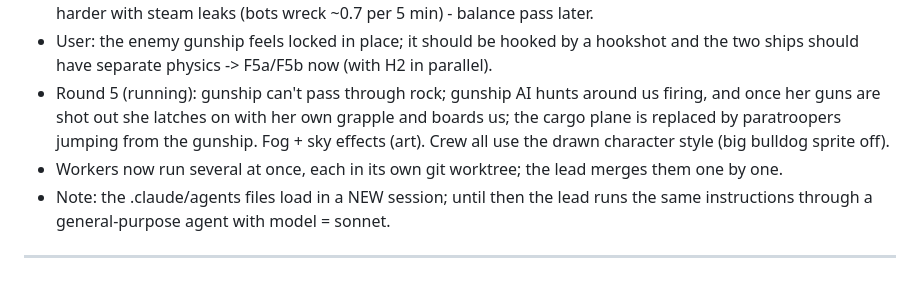
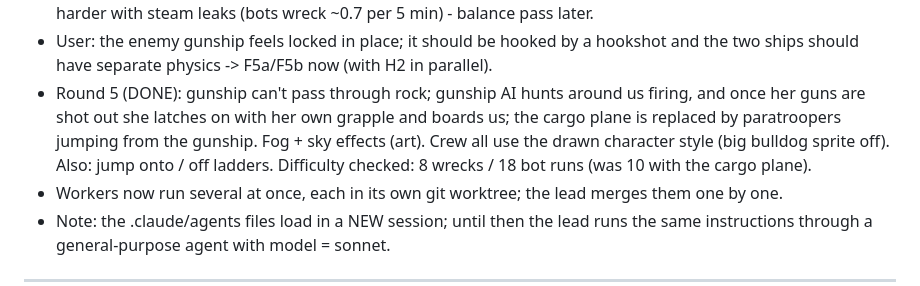
Before and after one commit to NUTELLA-DAD/QR-PHONE-GAME, a Markdown page: PLAN.md, the part around the change. GitHub-like rendering.

Commit message:
Plan: round 5 done
Co-Authored-By: Claude Opus 5.5 <noreply@anthropic.com>

```diff
--- a/PLAN.md
+++ b/PLAN.md
@@ -194,10 +194,11 @@ after each phase.
   are a touch harder with steam leaks (bots wreck ~0.7 per 5 min) - balance pass later.
 - User: the enemy gunship feels locked in place; it should be hooked by a hookshot and the two
   ships should have separate physics -> F5a/F5b now (with H2 in parallel).
-- Round 5 (running): gunship can't pass through rock; gunship AI hunts around us firing, and once
+- Round 5 (DONE): gunship can't pass through rock; gunship AI hunts around us firing, and once
   her guns are shot out she latches on with her own grapple and boards us; the cargo plane is
   replaced by paratroopers jumping from the gunship. Fog + sky effects (art). Crew all use the
-  drawn character style (big bulldog sprite off).
+  drawn character style (big bulldog sprite off). Also: jump onto / off ladders. Difficulty
+  checked: 8 wrecks / 18 bot runs (was 10 with the cargo plane).
 - Workers now run several at once, each in its own git worktree; the lead merges them one by one.
 - Note: the .claude/agents files load in a NEW session; until then the lead runs the same
   instructions through a general-purpose agent with model = sonnet.
```
